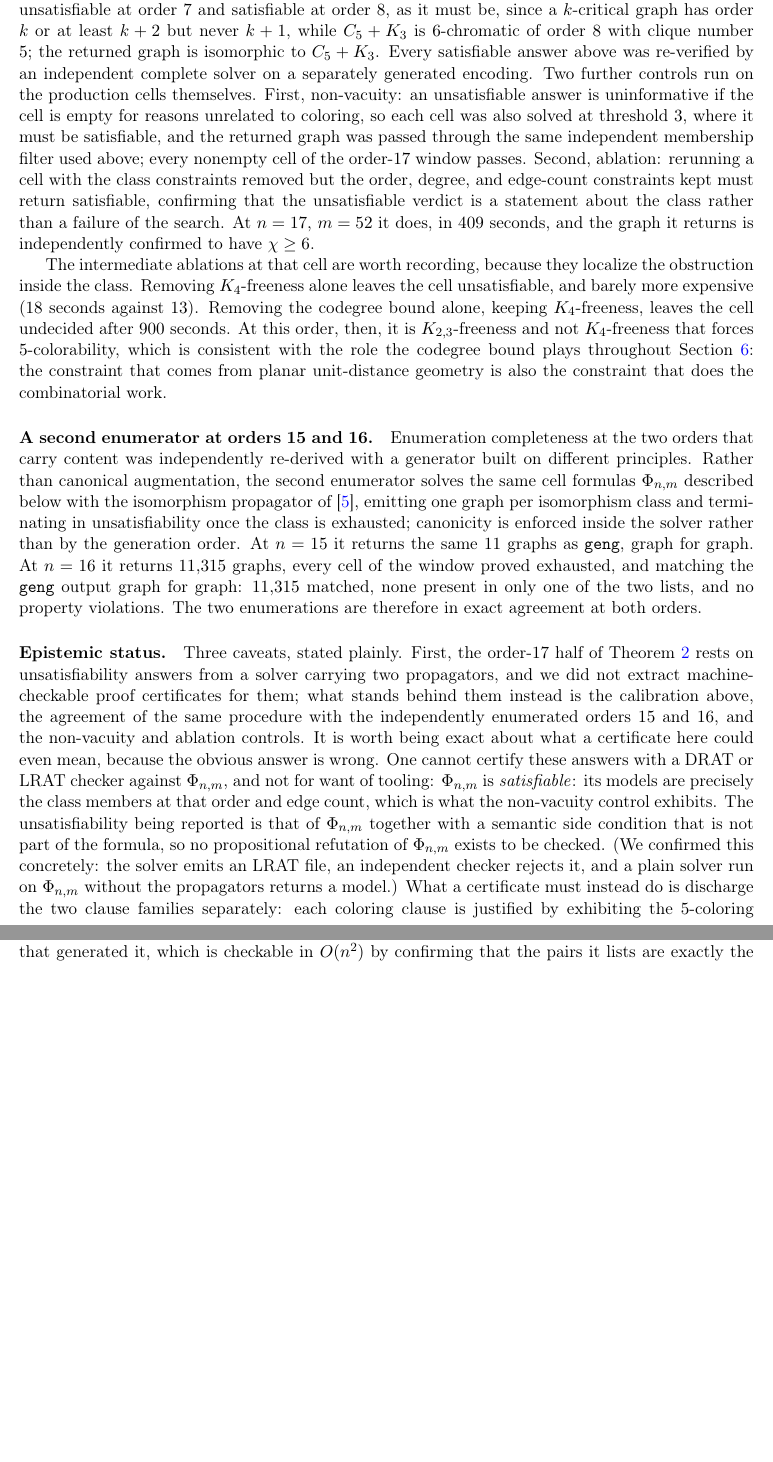
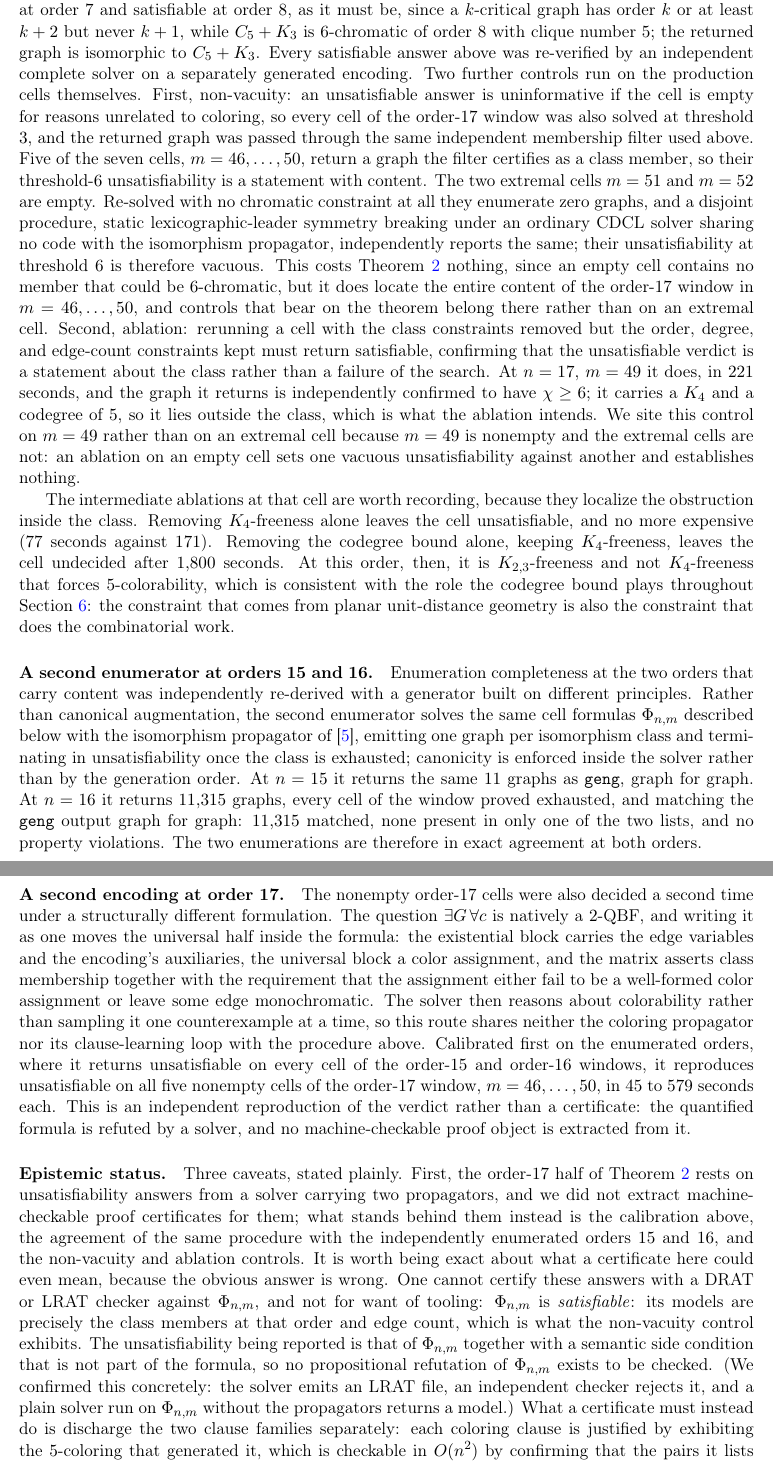
Before and after one commit to owenpkent/hadwiger-nelson, a LaTeX paper (paper/main.tex): two parts of pages 11 and 12 of 15, joined at a grey line, cut so that both start at the same text, the shorter picture padded with empty space. Compiled offline with pdfLaTeX.

Commit message:
fix(e20): run the n=17 non-vacuity control; cells m=51,52 are empty (#1)
paper/main.tex claimed every cell of the order-17 window had been re-solved
at chi>=3 and the returned graph passed through the disjoint-code E17 filter.
No nonvacuity key existed in any _cache/e20/*.json: the control was asserted
but never run.

Root cause: decide_cell() returns the cached result at the resume check before
reaching the probe block, so --sweep --probe printed [cached] for all seven
cells and ran zero probes. A cached cell now backfills a control it never ran.

Running it: m=46..50 are nonempty, each returning a witness the filter
certifies as a class member. m=51 and m=52 are EMPTY, so their UNSAT at
chi>=6 is vacuous. Emptiness confirmed three ways: the chi>=3 probe, a
re-solve with no chromatic constraint (Number of graphs: 0), and a disjoint
route (static lex-leader symmetry breaking under plain pysat/CaDiCaL).

The theorem is unchanged, since an empty cell contains no member that could
be 6-chromatic, but the content of the window is m=46..50 and the controls
belong there. The ablation moves off m=52 onto m=49, where the positive
control passes (SAT 221s, chi>=6 verified) and the K_{2,3}-vs-K_4 conclusion
survives. E30's 2-QBF independently reproduces UNSAT on all five nonempty
cells after passing its own n=15,16 gate.

Gates green: smoke_test 9/9, lemma_db firewall 0 violations. Paper compiles.

```diff
--- a/paper/main.tex
+++ b/paper/main.tex
@@ -737,22 +740,37 @@ $5$; the returned graph is isomorphic to $C_5 + K_3$. Every satisfiable answer
 above was re-verified by an independent complete solver on a separately generated
 encoding. Two further controls run on the production cells themselves. First,
 non-vacuity: an unsatisfiable answer is uninformative if the cell is empty for
-reasons unrelated to coloring, so each cell was also solved at threshold $3$,
-where it must be satisfiable, and the returned graph was passed through the same
-independent membership filter used above; every nonempty cell of the order-$17$
-window passes. Second, ablation: rerunning a cell with the class constraints
-removed but the order, degree, and edge-count constraints kept must return
-satisfiable, confirming that the unsatisfiable verdict is a statement about the
-class rather than a failure of the search. At $n = 17$, $m = 52$ it does, in
-$409$ seconds, and the graph it returns is independently confirmed to have
-$\chrom \ge 6$.
+reasons unrelated to coloring, so every cell of the order-$17$ window was also
+solved at threshold $3$, and the returned graph was passed through the same
+independent membership filter used above. Five of the seven cells,
+$m = 46, \dots, 50$, return a graph the filter certifies as a class member, so
+their threshold-$6$ unsatisfiability is a statement with content. The two
+extremal cells $m = 51$ and $m = 52$ are empty. Re-solved with no chromatic
+constraint at all they enumerate zero graphs, and a disjoint procedure, static
+lexicographic-leader symmetry breaking under an ordinary CDCL solver sharing no
+code with the isomorphism propagator, independently reports the same; their
+unsatisfiability at threshold $6$ is therefore vacuous. This costs
+Theorem~\ref{thm:exhaustive} nothing, since an empty cell contains no member
+that could be $6$-chromatic, but it does locate the entire content of the
+order-$17$ window in $m = 46, \dots, 50$, and controls that bear on the theorem
+belong there rather than on an extremal cell. Second, ablation: rerunning a cell
+with the class constraints removed but the order, degree, and edge-count
+constraints kept must return satisfiable, confirming that the unsatisfiable
+verdict is a statement about the class rather than a failure of the search. At
+$n = 17$, $m = 49$ it does, in $221$ seconds, and the graph it returns is
+independently confirmed to have $\chrom \ge 6$; it carries a $K_4$ and a
+codegree of $5$, so it lies outside the class, which is what the ablation
+intends. We site this control on $m = 49$ rather than on an extremal cell
+because $m = 49$ is nonempty and the extremal cells are not: an ablation on an
+empty cell sets one vacuous unsatisfiability against another and establishes
+nothing.
 
 The intermediate ablations at that cell are worth recording, because they
 localize the obstruction inside the class. Removing $K_4$-freeness alone leaves
-the cell unsatisfiable, and barely more expensive ($18$ seconds against $13$).
+the cell unsatisfiable, and no more expensive ($77$ seconds against $171$).
 Removing the codegree bound alone, keeping $K_4$-freeness, leaves the cell
-undecided after $900$ seconds. At this order, then, it is $K_{2,3}$-freeness and
-not $K_4$-freeness that forces $5$-colorability, which is consistent with the
+undecided after $1{,}800$ seconds. At this order, then, it is $K_{2,3}$-freeness
+and not $K_4$-freeness that forces $5$-colorability, which is consistent with the
 role the codegree bound plays throughout Section~\ref{sec:codegree}: the
 constraint that comes from planar unit-distance geometry is also the constraint
 that does the combinatorial work.
@@ -769,6 +787,23 @@ graph. At $n = 16$ it returns $11{,}315$ graphs, every cell of the window proved
 exhausted, and matching the \texttt{geng} output graph for graph: $11{,}315$
 matched, none present in only one of the two lists, and no property violations.
 The two enumerations are therefore in exact agreement at both orders.
+
+\paragraph{A second encoding at order 17.} The nonempty order-$17$ cells were
+also decided a second time under a structurally different formulation. The
+question $\exists G\, \forall c$ is natively a $2$-QBF, and writing it as one
+moves the universal half inside the formula: the existential block carries the
+edge variables and the encoding's auxiliaries, the universal block a color
+assignment, and the matrix asserts class membership together with the
+requirement that the assignment either fail to be a well-formed color assignment
+or leave some edge monochromatic. The solver then reasons about colorability
+rather than sampling it one counterexample at a time, so this route shares
+neither the coloring propagator nor its clause-learning loop with the procedure
+above. Calibrated first on the enumerated orders, where it returns unsatisfiable
+on every cell of the order-$15$ and order-$16$ windows, it reproduces
+unsatisfiable on all five nonempty cells of the order-$17$ window,
+$m = 46, \dots, 50$, in $45$ to $579$ seconds each. This is an independent
+reproduction of the verdict rather than a certificate: the quantified formula is
+refuted by a solver, and no machine-checkable proof object is extracted from it.
 
 \paragraph{Epistemic status.} Three caveats, stated plainly. First, the
 order-$17$ half of Theorem~\ref{thm:exhaustive} rests on unsatisfiability
```
Also changed, not shown: experiments/LEARNINGS.md (+12 -0 lines), paper/main.tex (14 more changed lines), 8 other files.
